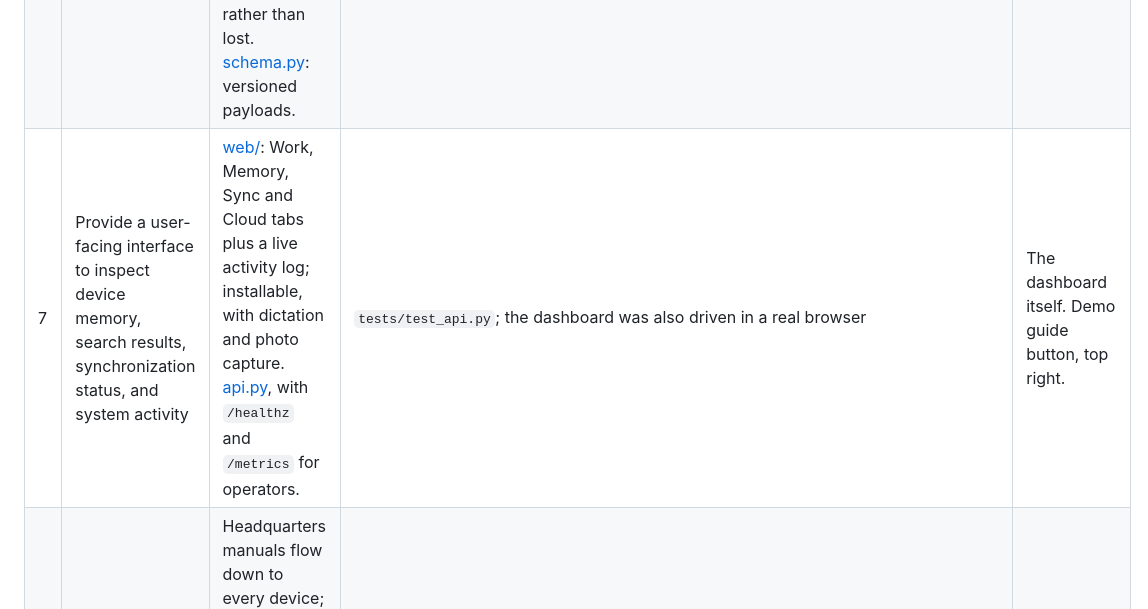
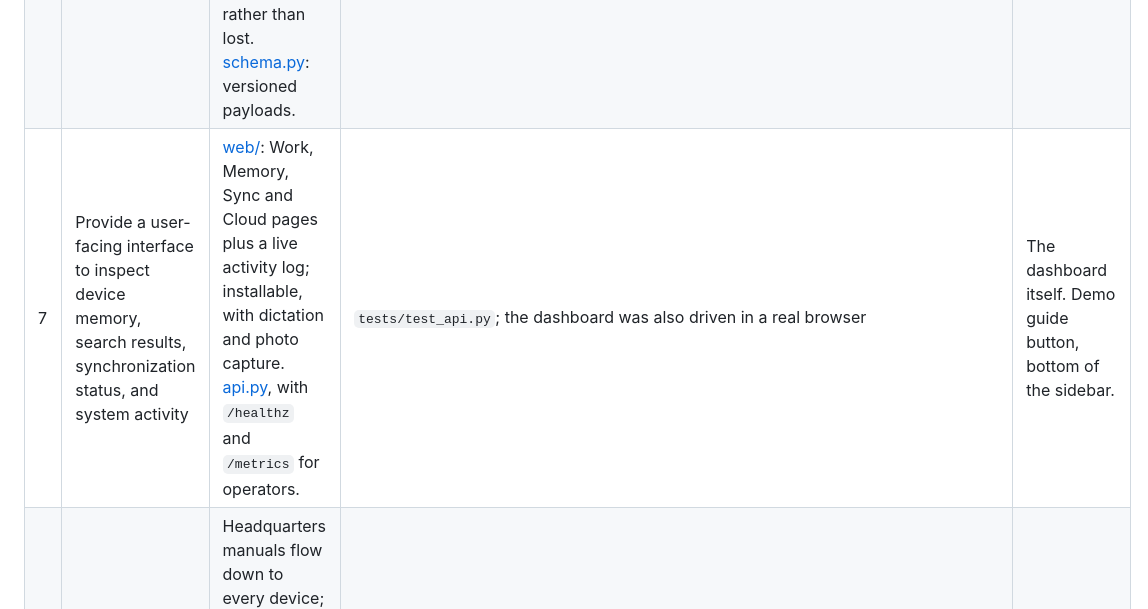
Before and after one commit to yabhinav1/fieldmind, a Markdown page: docs/requirements.md, the part around the change. Rendered like a GitHub page.

```diff
--- a/docs/requirements.md
+++ b/docs/requirements.md
@@ -10,7 +10,7 @@ Each goal from Problem Statement 03, where it is implemented, how it is proven,
 | 4 | Support intermittent connectivity and continue operating offline | [journal.py](../fieldmind/journal.py): a durable outbox in SQLite that parks a change that keeps failing. [sync.py](../fieldmind/sync.py): link monitor and background loop. [peers.py](../fieldmind/peers.py): devices on the same network exchange shareable notes when the cloud is gone. | `test_queued_changes_survive_restart`, `test_real_outage_is_detected_without_the_switch`, `test_a_change_that_keeps_failing_is_set_aside_and_the_queue_drains`, `test_shareable_notes_cross_the_room_without_a_cloud`, `scripts/linux_device_check.py` (a real network disconnect) | Network switch off, keep working, switch on; "Nearby devices" on the Sync tab |
 | 5 | Synchronize data between edge devices and Qdrant Server when connectivity returns | [sync.py](../fieldmind/sync.py) push and pull. [cloud.py](../fieldmind/cloud.py): compare-and-swap upserts confirmed by a per-write id, payload-only patches when the text did not change, manifest diff, shard snapshot download, a media collection for photo thumbnails. | `test_shared_memory_reaches_other_devices`, `test_urgent_memories_are_sent_first`, `test_an_edit_that_keeps_the_text_sends_no_vectors`, `test_far_behind_device_restores_replica_from_a_snapshot`, `test_photos_travel_with_their_memory_and_private_ones_stay` | Sync tab: the queue drains, urgent first. Rebuild cloud replica uses a snapshot. |
 | 6 | Handle evolving local memory, updates, and conflicting information | [service.py](../fieldmind/service.py): follow-ups supersede earlier notes (the person can veto it in the preview), duplicates are skipped. [sync.py](../fieldmind/sync.py): three-way merge, held conflicts, an edit made mid-upload is rebased rather than lost. [schema.py](../fieldmind/schema.py): versioned payloads. | `test_follow_up_replaces_earlier_belief`, `test_the_person_can_keep_the_earlier_note_current`, `test_duplicates_are_not_stored_twice`, `test_edits_to_different_fields_merge_automatically`, `test_clashing_edits_wait_for_a_decision`, `test_conflict_keep_mine`, `test_conflict_accept_theirs`, `test_conflict_keep_both`, `test_an_edit_made_during_the_upload_is_not_lost`, `test_resolving_against_a_stale_conflict_raises_a_fresh_one_instead_of_overwriting`, `test_memories_from_a_newer_fieldmind_are_held_back` | Sync tab, Needs a decision |
-| 7 | Provide a user-facing interface to inspect device memory, search results, synchronization status, and system activity | [web/](../fieldmind/web/): Work, Memory, Sync and Cloud tabs plus a live activity log; installable, with dictation and photo capture. [api.py](../fieldmind/api.py), with `/healthz` and `/metrics` for operators. | `tests/test_api.py`; the dashboard was also driven in a real browser | The dashboard itself. Demo guide button, top right. |
+| 7 | Provide a user-facing interface to inspect device memory, search results, synchronization status, and system activity | [web/](../fieldmind/web/): Work, Memory, Sync and Cloud pages plus a live activity log; installable, with dictation and photo capture. [api.py](../fieldmind/api.py), with `/healthz` and `/metrics` for operators. | `tests/test_api.py`; the dashboard was also driven in a real browser | The dashboard itself. Demo guide button, bottom of the sidebar. |
 | 8 | Demonstrate a meaningful edge-to-cloud AI workflow, rather than simply running a local vector database | Headquarters manuals flow down to every device; field notes and photos flow up, filtered by the policy; a device answers questions from both with a local language model ([llm.py](../fieldmind/llm.py)), and checks every number, asset tag and verdict in the answer against the note it cites. | `scripts/scenario.py`: 30 checks across two live devices and a real Qdrant Server. `tests/test_llm.py` for the source check. | Ask "is a vibration of 7.2 mm/s acceptable" while offline: the answer cites a manual that came from the cloud |
 
 ## Expected outcome
```
Also changed, not shown: README.md (+2 -2 lines), docs/team-briefing.md (+2 -2 lines), docs/img/cloud.png, docs/img/conflict.png, docs/img/lock.png, docs/img/offline-queue.png, docs/img/offline-work.png, 5 other files.
